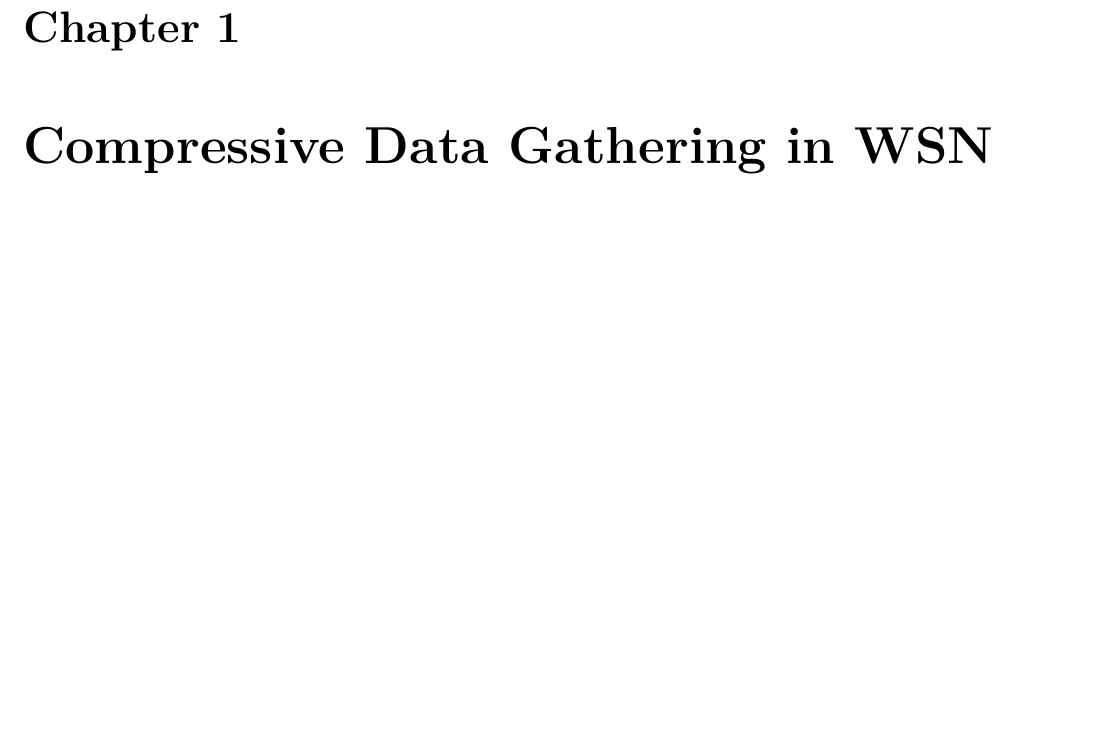
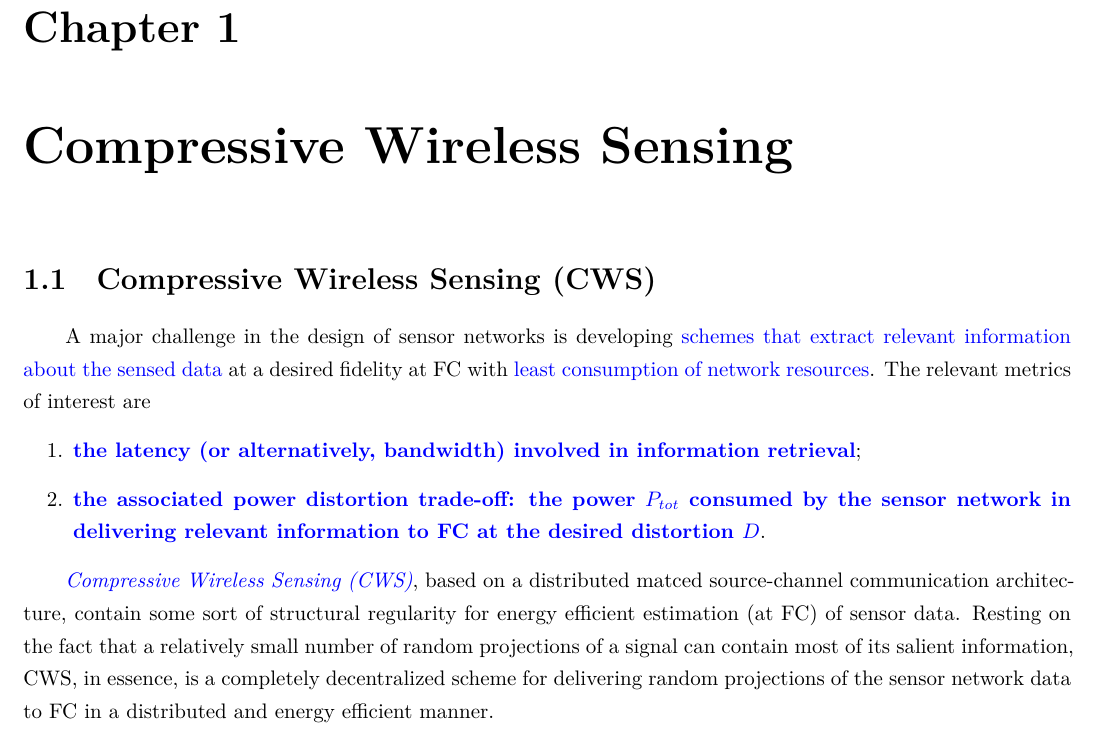
Before and after one commit to hbofffw/Notes, a LaTeX book (Compressive sensing/WSNCS/CSWSN.tex, which reads Compressive sensing/WSNCS/notes/CSINWSN.tex, Compressive sensing/WSNCS/notes/compressive-wireless-sensing.tex): part of page 3 of 4, cut so that both start at the same text, the shorter picture padded with empty space. Compiled offline with XeLaTeX.

Commit message:
NOTEBOOK

```diff
--- a/Compressive sensing/WSNCS/CSWSN.tex
+++ b/Compressive sensing/WSNCS/CSWSN.tex
@@ -80,7 +80,7 @@
 \tableofcontents
 
 %\mainmatter
-\include{notes/CSINWSN}
+\include{notes/compressive-wireless-sensing}
 
 
 
--- a/Compressive sensing/WSNCS/notes/CSINWSN.tex
+++ /dev/null
@@ -1,2 +0,0 @@
-\chapter{Compressive Data Gathering in WSN}
-\label{chapter1}
--- /dev/null
+++ b/Compressive sensing/WSNCS/notes/compressive-wireless-sensing.tex
@@ -0,0 +1,11 @@
+\chapter{Compressive Wireless Sensing}
+\label{CWS}
+
+\section{Compressive Wireless Sensing (CWS)}
+A major challenge in the design of sensor networks is developing \textcolor[rgb]{0,0,1}{schemes that extract relevant information about the sensed data} at a desired fidelity at FC with \textcolor[rgb]{0,0,1}{least consumption of network resources}. The relevant metrics of interest are
+\begin{enumerate}
+    \item \textbf{\textcolor[rgb]{0,0,1}{the latency (or alternatively, bandwidth) involved in information retrieval}};
+    \item \textbf{\textcolor[rgb]{0,0,1}{the associated power distortion trade-off: the power $P_{tot}$ consumed by the sensor network in delivering relevant information to FC at the desired distortion $D$}}.
+\end{enumerate}
+
+\emph{\textcolor[rgb]{0,0,1}{Compressive Wireless Sensing (CWS)}}, based on a distributed matced source-channel communication architecture, contain some sort of structural regularity for energy efficient estimation (at FC) of sensor data. Resting on the fact that a relatively small number of random projections of a signal can contain most of its salient information, CWS, in essence, is a completely decentralized scheme for delivering random projections of the sensor network data to FC in a distributed and energy efficient manner.
```
